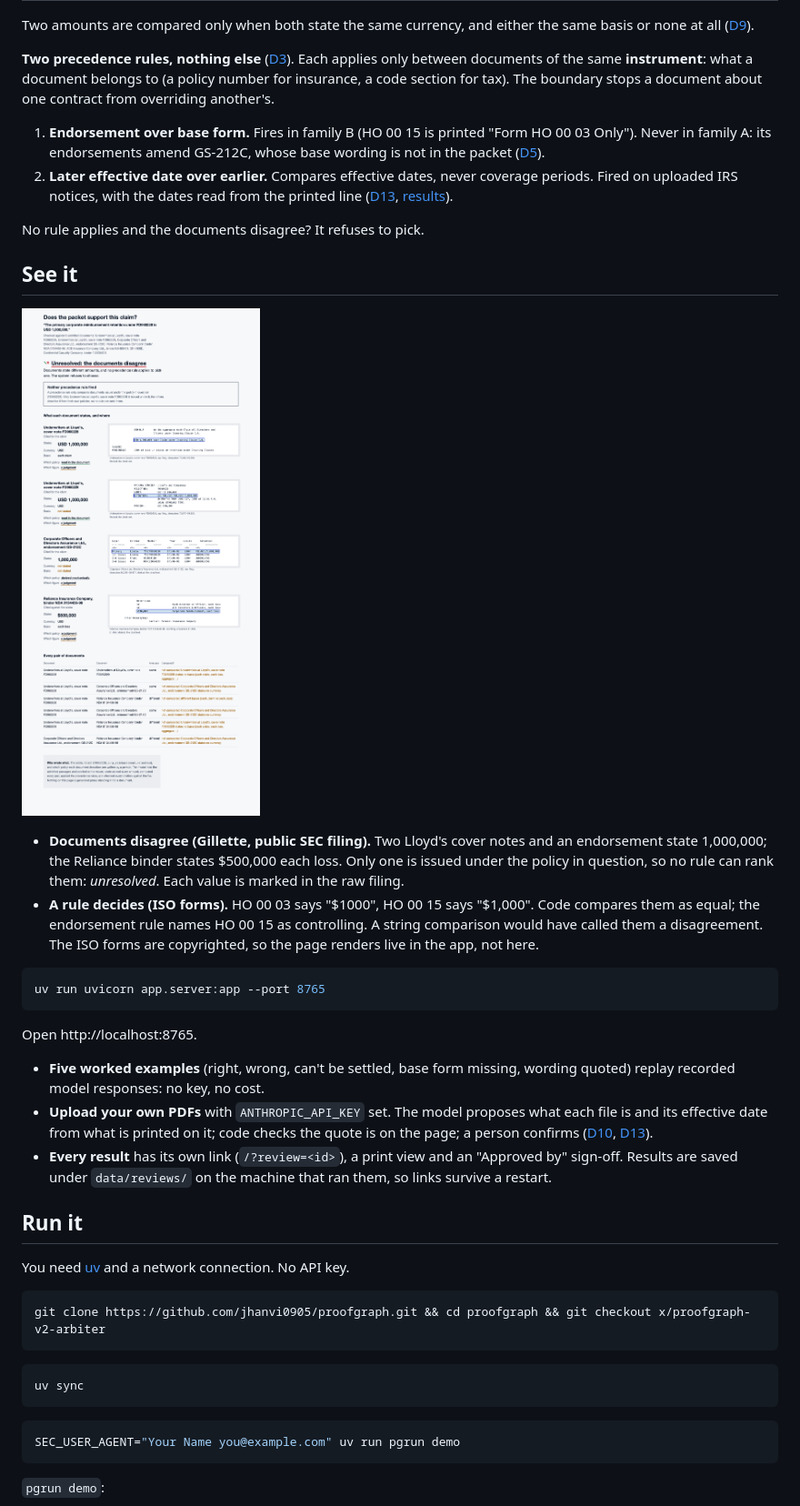
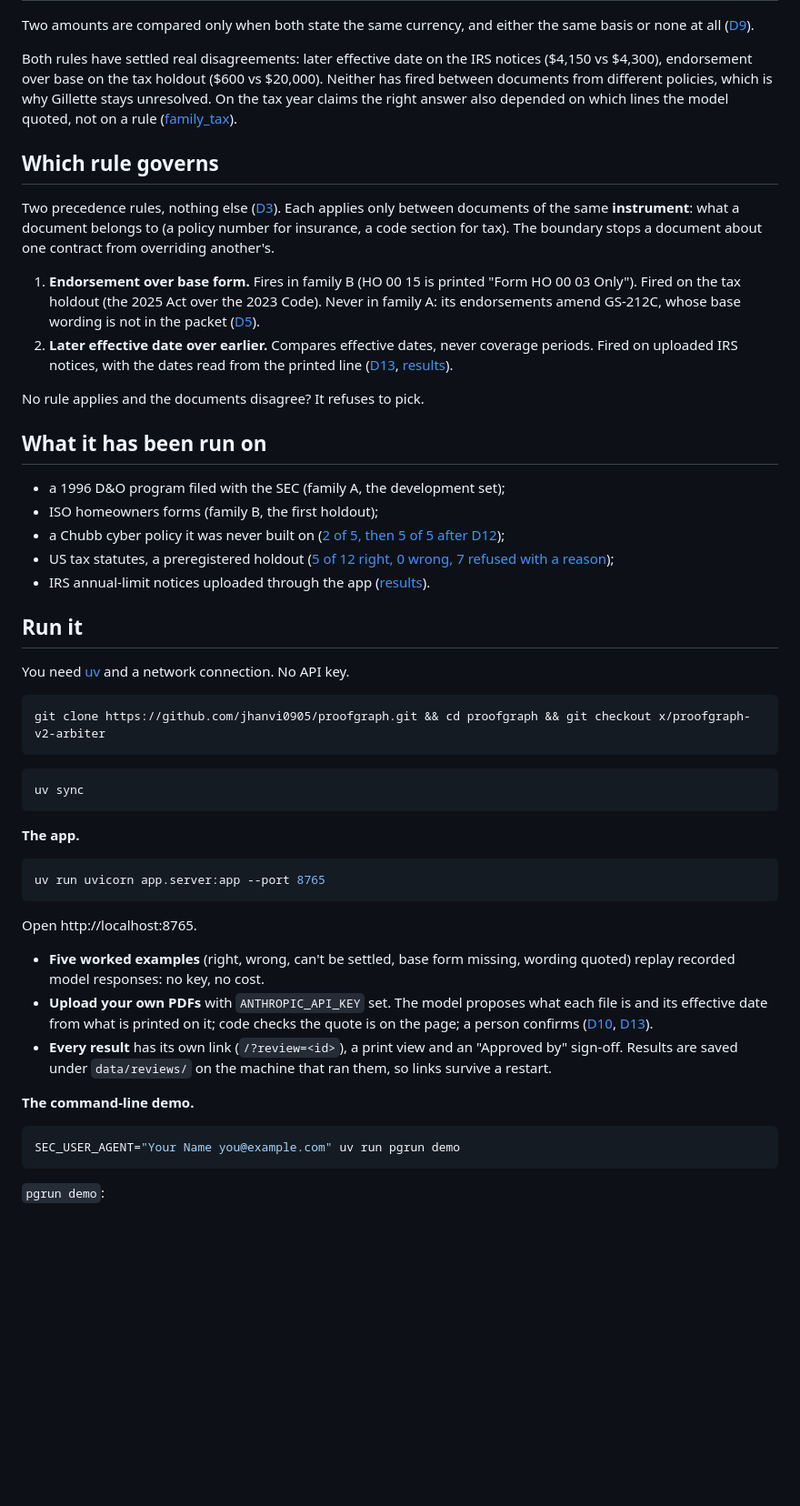
Before and after one commit to jhanvi0905/proofgraph, a Markdown page: README.md, the part around one of its changes. Shown at 91% size. GitHub-like rendering; blank space fills up the shorter version.

````diff
--- a/README.md
+++ b/README.md
@@ -29,27 +37,23 @@
 
 Two amounts are compared only when both state the same currency, and either the same basis or none at all ([D9](DECISIONS.md)).
 
-**Two precedence rules, nothing else** ([D3](DECISIONS.md)). Each applies only between documents of the same **instrument**: what a document belongs to (a policy number for insurance, a code section for tax). The boundary stops a document about one contract from overriding another's.
-1. **Endorsement over base form.** Fires in family B (HO 00 15 is printed "Form HO 00 03 Only"). Never in family A: its endorsements amend GS-212C, whose base wording is not in the packet ([D5](DECISIONS.md)).
+Both rules have settled real disagreements: later effective date on the IRS notices ($4,150 vs $4,300), endorsement over base on the tax holdout ($600 vs $20,000). Neither has fired between documents from different policies, which is why Gillette stays unresolved. On the tax year claims the right answer also depended on which lines the model quoted, not on a rule ([family_tax](results/family_tax.md)).
+
+## Which rule governs
+
+Two precedence rules, nothing else ([D3](DECISIONS.md)). Each applies only between documents of the same **instrument**: what a document belongs to (a policy number for insurance, a code section for tax). The boundary stops a document about one contract from overriding another's.
+1. **Endorsement over base form.** Fires in family B (HO 00 15 is printed "Form HO 00 03 Only"). Fired on the tax holdout (the 2025 Act over the 2023 Code). Never in family A: its endorsements amend GS-212C, whose base wording is not in the packet ([D5](DECISIONS.md)).
 2. **Later effective date over earlier.** Compares effective dates, never coverage periods. Fired on uploaded IRS notices, with the dates read from the printed line ([D13](DECISIONS.md), [results](results/live_irs.md)).
 
 No rule applies and the documents disagree? It refuses to pick.
 
-## See it
+## What it has been run on
 
-![The Gillette retention claim, unresolved: three documents state 1,000,000 and a fourth states $500,000, neither rule applies, and each cited value is marked in the raw SEC filing](docs/media/documents-disagree.png)
-
-- **Documents disagree (Gillette, public SEC filing).** Two Lloyd's cover notes and an endorsement state 1,000,000; the Reliance binder states $500,000 each loss. Only one is issued under the policy in question, so no rule can rank them: *unresolved*. Each value is marked in the raw filing.
-- **A rule decides (ISO forms).** HO 00 03 says "$1000", HO 00 15 says "$1,000". Code compares them as equal; the endorsement rule names HO 00 15 as controlling. A string comparison would have called them a disagreement. The ISO forms are copyrighted, so the page renders live in the app, not here.
-
-```bash
-uv run uvicorn app.server:app --port 8765
-```
-
-Open http://localhost:8765.
-- **Five worked examples** (right, wrong, can't be settled, base form missing, wording quoted) replay recorded model responses: no key, no cost.
-- **Upload your own PDFs** with `ANTHROPIC_API_KEY` set. The model proposes what each file is and its effective date from what is printed on it; code checks the quote is on the page; a person confirms ([D10](DECISIONS.md), [D13](DECISIONS.md)).
-- **Every result** has its own link (`/?review=<id>`), a print view and an "Approved by" sign-off. Results are saved under `data/reviews/` on the machine that ran them, so links survive a restart.
+- a 1996 D&O program filed with the SEC (family A, the development set);
+- ISO homeowners forms (family B, the first holdout);
+- a Chubb cyber policy it was never built on ([2 of 5, then 5 of 5 after D12](results/family_c.md));
+- US tax statutes, a preregistered holdout ([5 of 12 right, 0 wrong, 7 refused with a reason](results/family_tax.md));
+- IRS annual-limit notices uploaded through the app ([results](results/live_irs.md)).
 
 ## Run it
 
@@ -62,6 +66,19 @@ git clone https://github.com/jhanvi0905/proofgraph.git && cd proofgraph && git c
 ```bash
 uv sync
 ```
+
+**The app.**
+
+```bash
+uv run uvicorn app.server:app --port 8765
+```
+
+Open http://localhost:8765.
+- **Five worked examples** (right, wrong, can't be settled, base form missing, wording quoted) replay recorded model responses: no key, no cost.
+- **Upload your own PDFs** with `ANTHROPIC_API_KEY` set. The model proposes what each file is and its effective date from what is printed on it; code checks the quote is on the page; a person confirms ([D10](DECISIONS.md), [D13](DECISIONS.md)).
+- **Every result** has its own link (`/?review=<id>`), a print view and an "Approved by" sign-off. Results are saved under `data/reviews/` on the machine that ran them, so links survive a restart.
+
+**The command-line demo.**
 
 ```bash
 SEC_USER_AGENT="Your Name you@example.com" uv run pgrun demo
````
Also changed, not shown: other parts of README.md (+19 -11 lines), docs/media/later-date-governs.png (added).
